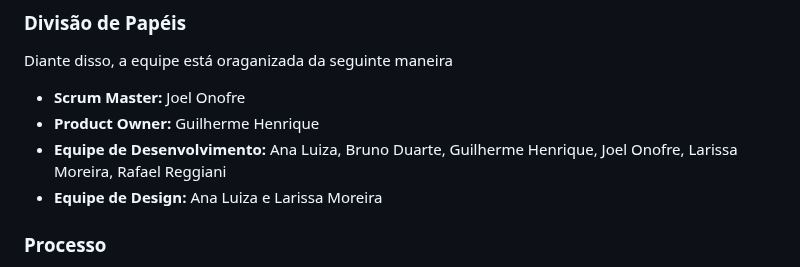
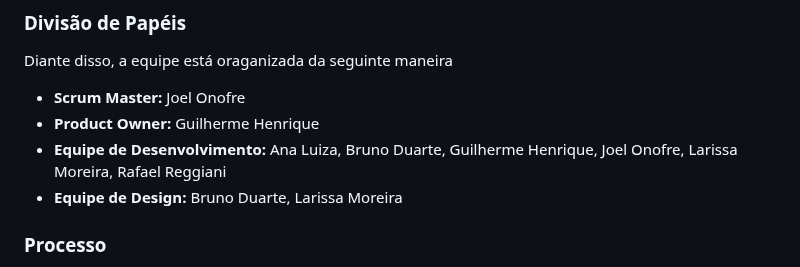
Before and after one commit to ICEI-PUC-Minas-PMV-ADS/pmv-ads-2024-1-e1-proj-web-t10-pmv-ads-2024-1-e1-proj-iot-unity, a Markdown page: documentos/03-Metodologia.md, the part around the change. Drawn GitHub-style.

```diff
--- a/documentos/03-Metodologia.md
+++ b/documentos/03-Metodologia.md
@@ -11,7 +11,7 @@ Diante disso, a equipe está oraganizada da seguinte maneira
 - **Scrum Master:** Joel Onofre
 - **Product Owner:** Guilherme Henrique
 - **Equipe de Desenvolvimento:** Ana Luiza, Bruno Duarte, Guilherme Henrique, Joel Onofre, Larissa Moreira, Rafael Reggiani
-- **Equipe de Design:** Ana Luiza e Larissa Moreira
+- **Equipe de Design:** Bruno Duarte, Larissa Moreira
 
 ### Processo
 
```
